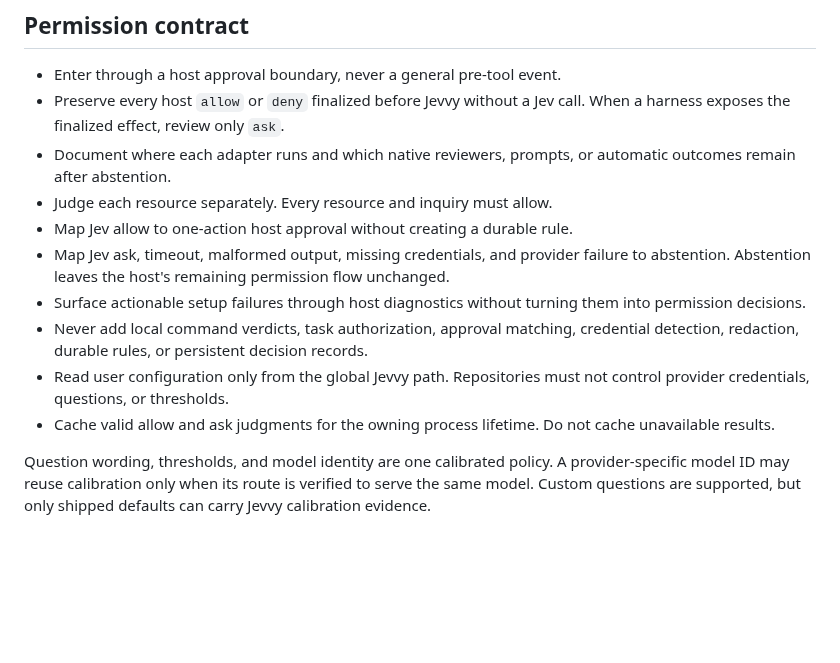
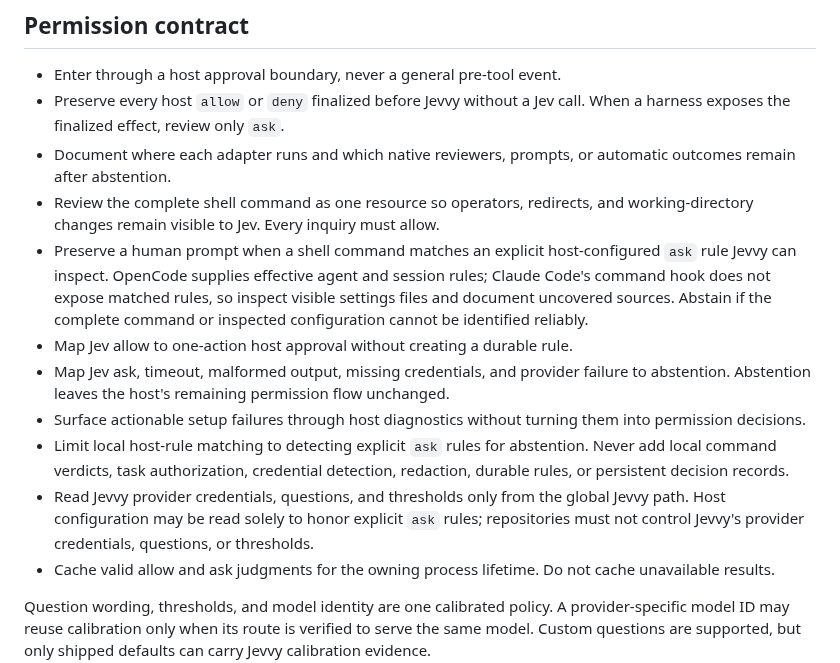
Before and after one commit to PanAchy/jevvy, a Markdown page: AGENTS.md, the part around the change. GitHub-like rendering; blank space fills up the shorter version.

```diff
--- a/AGENTS.md
+++ b/AGENTS.md
@@ -33,12 +33,13 @@ Providers and harnesses are independent dimensions inside the product. OpenRoute
 - Enter through a host approval boundary, never a general pre-tool event.
 - Preserve every host `allow` or `deny` finalized before Jevvy without a Jev call. When a harness exposes the finalized effect, review only `ask`.
 - Document where each adapter runs and which native reviewers, prompts, or automatic outcomes remain after abstention.
-- Judge each resource separately. Every resource and inquiry must allow.
+- Review the complete shell command as one resource so operators, redirects, and working-directory changes remain visible to Jev. Every inquiry must allow.
+- Preserve a human prompt when a shell command matches an explicit host-configured `ask` rule Jevvy can inspect. OpenCode supplies effective agent and session rules; Claude Code's command hook does not expose matched rules, so inspect visible settings files and document uncovered sources. Abstain if the complete command or inspected configuration cannot be identified reliably.
 - Map Jev allow to one-action host approval without creating a durable rule.
 - Map Jev ask, timeout, malformed output, missing credentials, and provider failure to abstention. Abstention leaves the host's remaining permission flow unchanged.
 - Surface actionable setup failures through host diagnostics without turning them into permission decisions.
-- Never add local command verdicts, task authorization, approval matching, credential detection, redaction, durable rules, or persistent decision records.
-- Read user configuration only from the global Jevvy path. Repositories must not control provider credentials, questions, or thresholds.
+- Limit local host-rule matching to detecting explicit `ask` rules for abstention. Never add local command verdicts, task authorization, credential detection, redaction, durable rules, or persistent decision records.
+- Read Jevvy provider credentials, questions, and thresholds only from the global Jevvy path. Host configuration may be read solely to honor explicit `ask` rules; repositories must not control Jevvy's provider credentials, questions, or thresholds.
 - Cache valid allow and ask judgments for the owning process lifetime. Do not cache unavailable results.
 
 Question wording, thresholds, and model identity are one calibrated policy. A provider-specific model ID may reuse calibration only when its route is verified to serve the same model. Custom questions are supported, but only shipped defaults can carry Jevvy calibration evidence.
```
Also changed, not shown: .changeset/quiet-shell-prompts.md (added, +5 -0 lines), CONTRIBUTING.md (deleted, +0 -59 lines), README.md (+10 -5 lines), assets/jevvy-claude-demo.gif, assets/jevvy-demo.gif, 13 other files.
